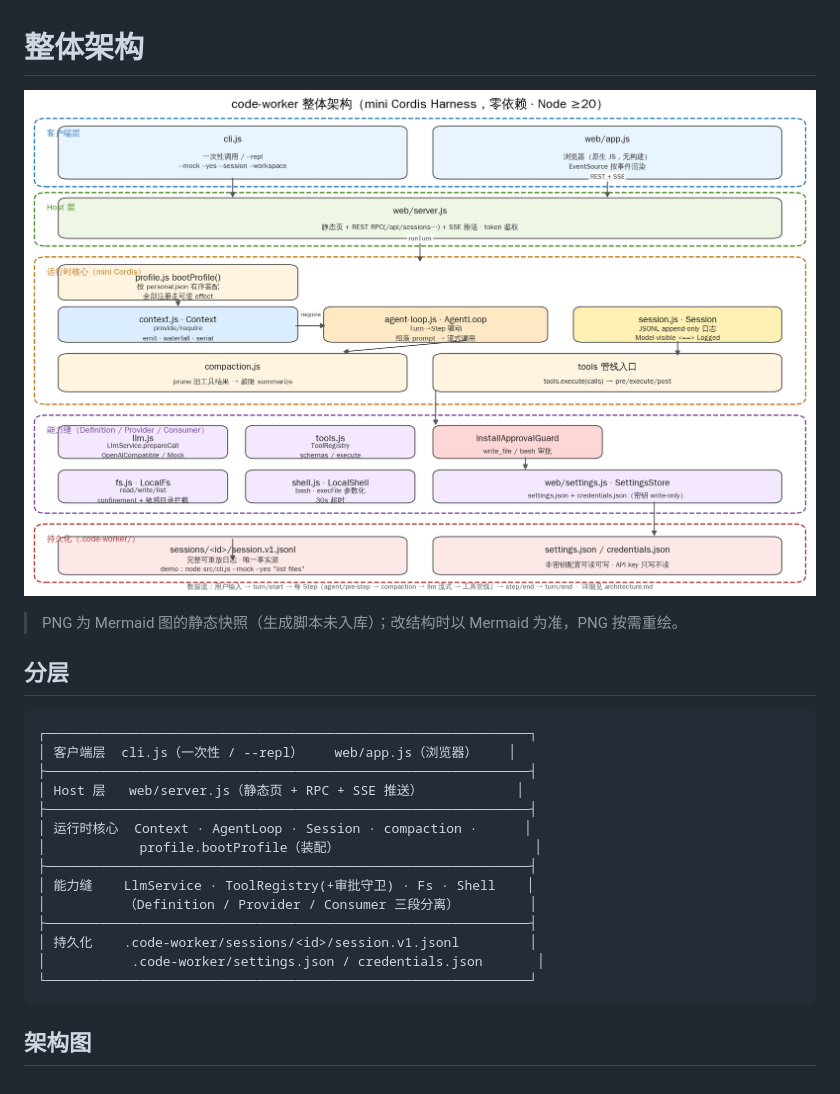
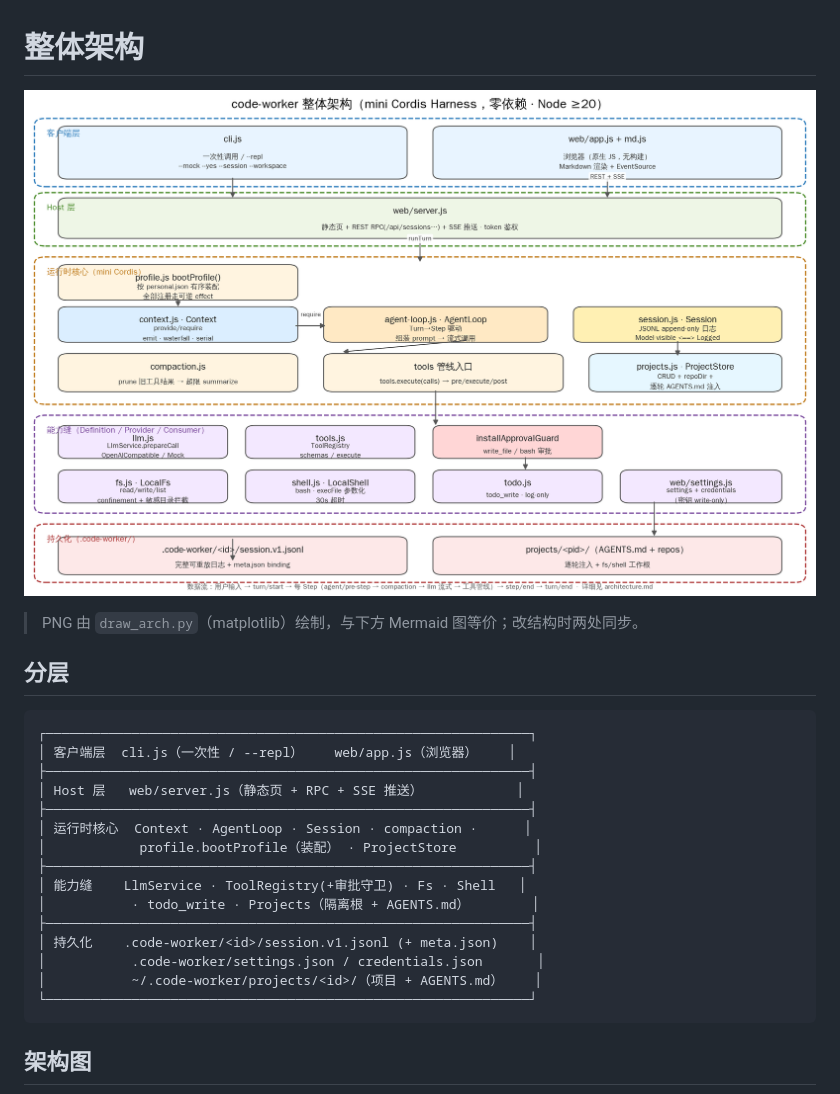
Before and after one commit to JimRn/code-worker, a Markdown page: docs/architecture.md, the part around one of its changes. GitHub-like rendering; pictures changed too: docs/architecture.png.

````diff
--- a/docs/architecture.md
+++ b/docs/architecture.md
@@ -2,7 +2,7 @@
 
 ![整体架构图](architecture.png)
 
-> PNG 为 Mermaid 图的静态快照（生成脚本未入库）；改结构时以 Mermaid 为准，PNG 按需重绘。
+> PNG 由 `draw_arch.py`（matplotlib）绘制，与下方 Mermaid 图等价；改结构时两处同步。
 
 ## 分层
 
@@ -13,13 +13,14 @@
 │ Host 层   web/server.js（静态页 + RPC + SSE 推送）            │
 ├──────────────────────────────────────────────────────────────┤
 │ 运行时核心  Context · AgentLoop · Session · compaction ·      │
-│            profile.bootProfile（装配）                         │
+│            profile.bootProfile（装配） · ProjectStore          │
 ├──────────────────────────────────────────────────────────────┤
-│ 能力缝    LlmService · ToolRegistry(+审批守卫) · Fs · Shell    │
-│          （Definition / Provider / Consumer 三段分离）         │
+│ 能力缝    LlmService · ToolRegistry(+审批守卫) · Fs · Shell   │
+│           · todo_write · Projects（隔离根 + AGENTS.md）        │
 ├──────────────────────────────────────────────────────────────┤
-│ 持久化    .code-worker/sessions/<id>/session.v1.jsonl         │
+│ 持久化    .code-worker/<id>/session.v1.jsonl (+ meta.json)    │
 │           .code-worker/settings.json / credentials.json       │
+│           ~/.code-worker/projects/<id>/（项目 + AGENTS.md）    │
 └──────────────────────────────────────────────────────────────┘
 ```
 
````
Also changed, not shown: other parts of docs/architecture.md (+39 -15 lines), docs/README.md (+10 -7 lines), docs/modules.md (+31 -15 lines), 5 other files.
